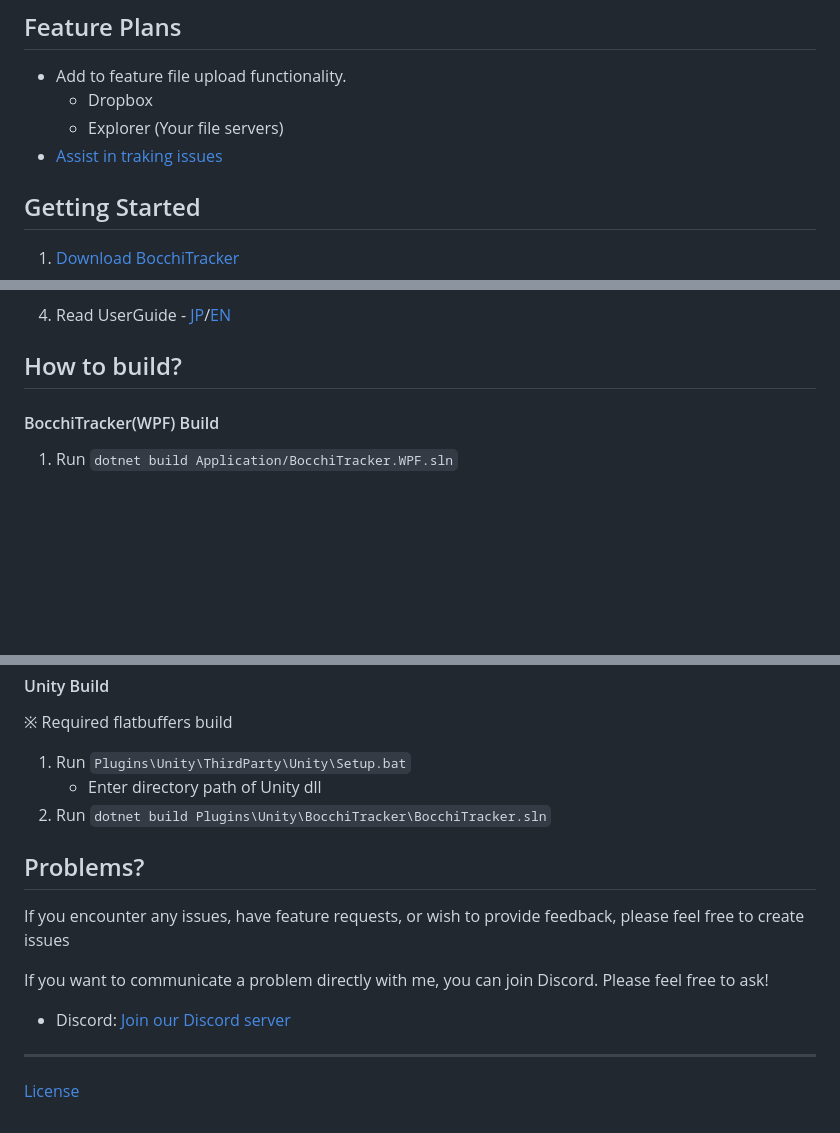
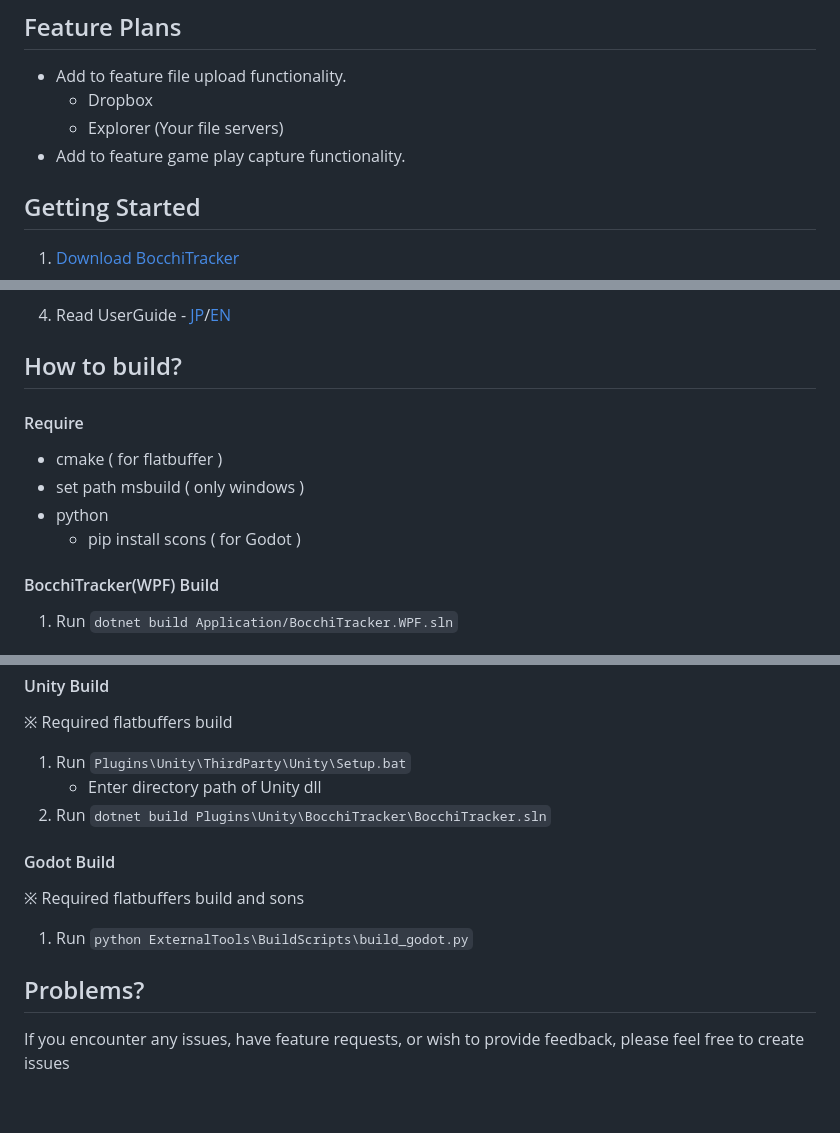
Before and after one commit to KirisameMarisa/BocchiTracker, a Markdown page: README.md, 3 parts joined by grey strips. Rendered like a GitHub page; blank space fills up the shorter version.

```diff
--- a/README.md
+++ b/README.md
@@ -59,7 +59,7 @@ Currently supported upload service include:
 - Add to feature file upload functionality.
   - Dropbox
   - Explorer (Your file servers)
-- [Assist in traking issues](https://github.com/KirisameMarisa/BocchiTracker/milestone/2)
+- Add to feature game play capture functionality.
 
 ## Getting Started
 
@@ -72,6 +72,13 @@ Currently supported upload service include:
 4. Read UserGuide - [JP](/Documents/JP/UserGuide.md)/[EN](/Documents/EN/UserGuide.md)
 
 ## How to build?
+
+#### Require
+
+* cmake ( for flatbuffer )
+* set path msbuild ( only windows )
+* python
+  * pip install scons ( for Godot )
 
 #### BocchiTracker(WPF) Build
 
@@ -97,14 +104,12 @@ Currently supported upload service include:
     - Enter directory path of Unity dll
 2. Run `dotnet build Plugins\Unity\BocchiTracker\BocchiTracker.sln`
 
+#### Godot Build
+
+※ Required flatbuffers build and sons
+
+1. Run `python ExternalTools\BuildScripts\build_godot.py`
+
 ## Problems?
 
 If you encounter any issues, have feature requests, or wish to provide feedback, please feel free to create issues
-
-If you want to communicate a problem directly with me, you can join Discord. Please feel free to ask!
-
-- Discord: [Join our Discord server](https://join.slack.com/t/bocchitracker/shared_invite/zt-20lzjarua-cmYTqEiBiCSFp_A1cq36Qg)
-
----
-
-[License](LICENCE.txt)
```
